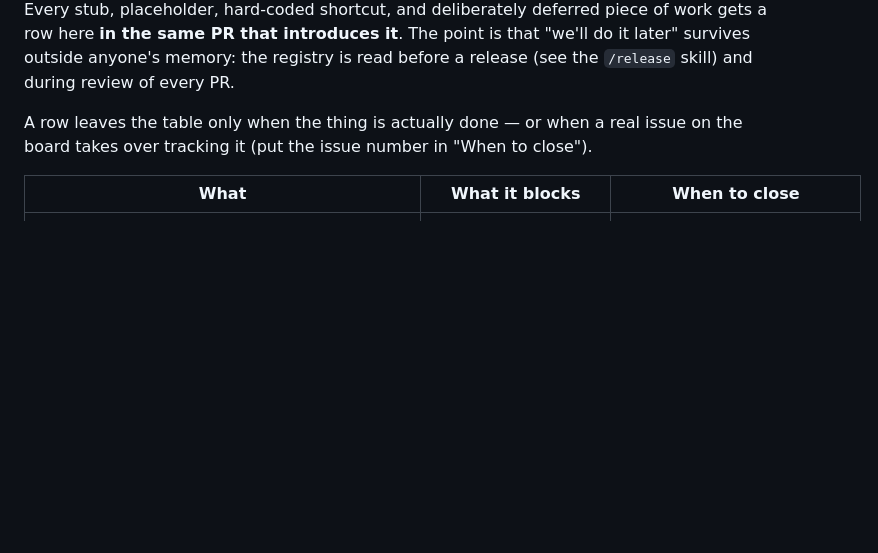
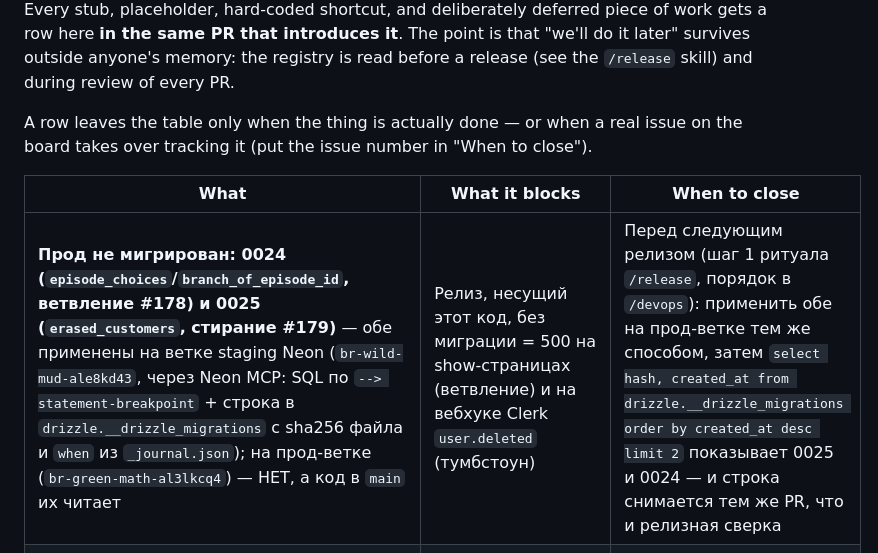
Before and after one commit to efymd9/matio, a Markdown page: docs/registry.md, the part around the change. Rendered like a GitHub page; blank space fills up the shorter version.

Commit message:
docs(registry): прод не мигрирован — 0024 и 0025 применены только на staging, применить перед релизом
Co-Authored-By: Claude Fable 5.1 <noreply@anthropic.com>
Claude-Session: https://claude.ai/code/session_015mcsVeGkBYPEXNGh48HGfT

```diff
--- a/docs/registry.md
+++ b/docs/registry.md
@@ -11,6 +11,7 @@ close").
 
 | What | What it blocks | When to close |
 |---|---|---|
+| **Прод не мигрирован: 0024 (`episode_choices`/`branch_of_episode_id`, ветвление #178) и 0025 (`erased_customers`, стирание #179)** — обе применены на ветке staging Neon (`br-wild-mud-ale8kd43`, через Neon MCP: SQL по `--> statement-breakpoint` + строка в `drizzle.__drizzle_migrations` с sha256 файла и `when` из `_journal.json`); на прод-ветке (`br-green-math-al3lkcq4`) — НЕТ, а код в `main` их читает | Релиз, несущий этот код, без миграции = 500 на show-страницах (ветвление) и на вебхуке Clerk `user.deleted` (тумбстоун) | Перед следующим релизом (шаг 1 ритуала `/release`, порядок в `/devops`): применить обе на прод-ветке тем же способом, затем `select hash, created_at from drizzle.__drizzle_migrations order by created_at desc limit 2` показывает 0025 и 0024 — и строка снимается тем же PR, что и релизная сверка |
 | Backups exist but have never run against the live database: `db-backup` / `db-restore-check` ship here, and the loop was rehearsed end-to-end only against a local Postgres 18 with synthetic data. The Neon `production` branch is also still unprotected (a vendor-panel switch) | Until both workflows have gone green once from `main`, the restore probe proves the *scripts*, not this database's dumps | When `db-backup` and `db-restore-check` have each run green from `main` (the probe logs «OK: restore-проба пройдена …») and the Neon branch is marked protected |
 | Only Postgres is backed up. Show artwork in Vercel Blob and video in Mux are not: the database holds links, the files live at the vendors | Losing the Blob store = a catalog without posters; losing the Mux account = a catalog without video. Both survive a database restore untouched | When the artwork bucket gets its own copy (or the owner accepts the risk in writing) |
 | `a11y` addon runs in `todo` mode — violations are visible in the Lab but do not fail CI | Nothing today; it is a gate that is deliberately off | After the existing components are cleaned up (see the design-system debt issue) |
```
